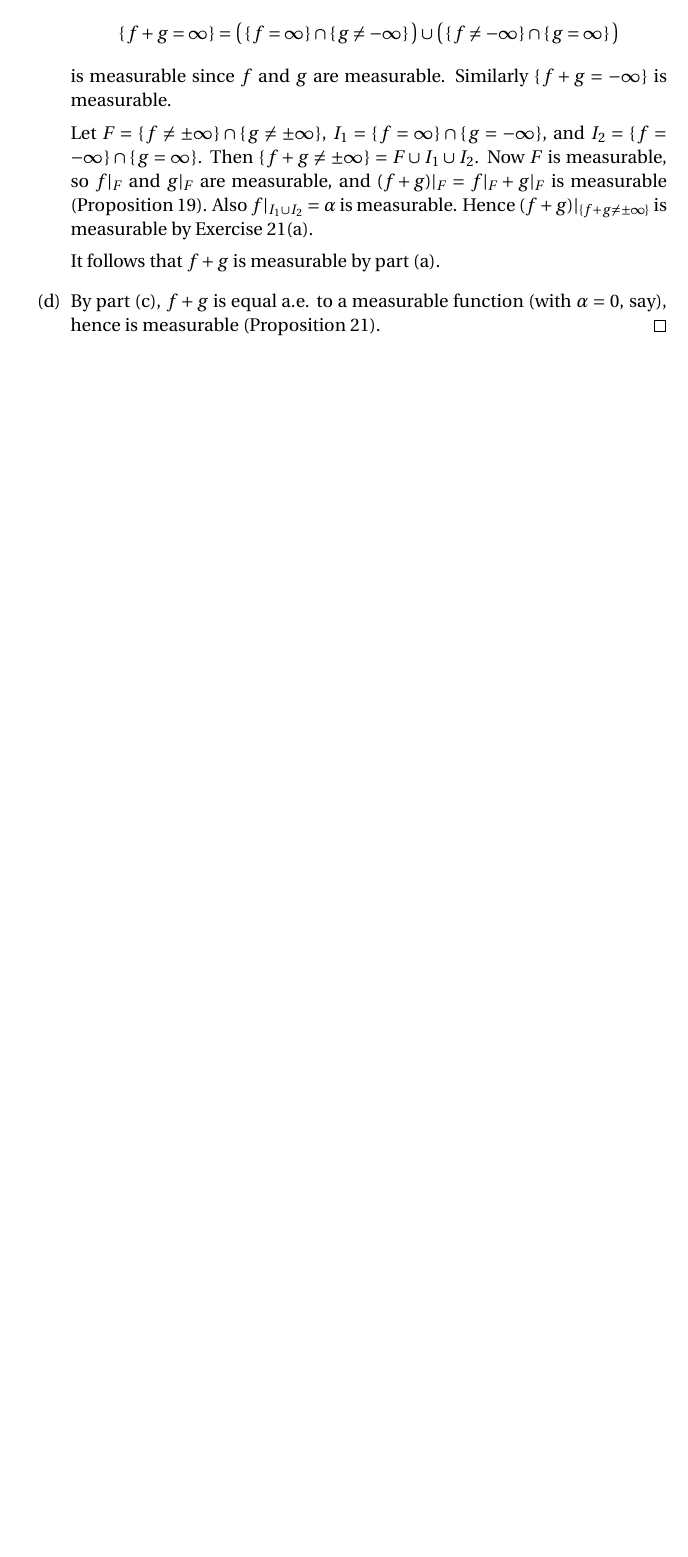
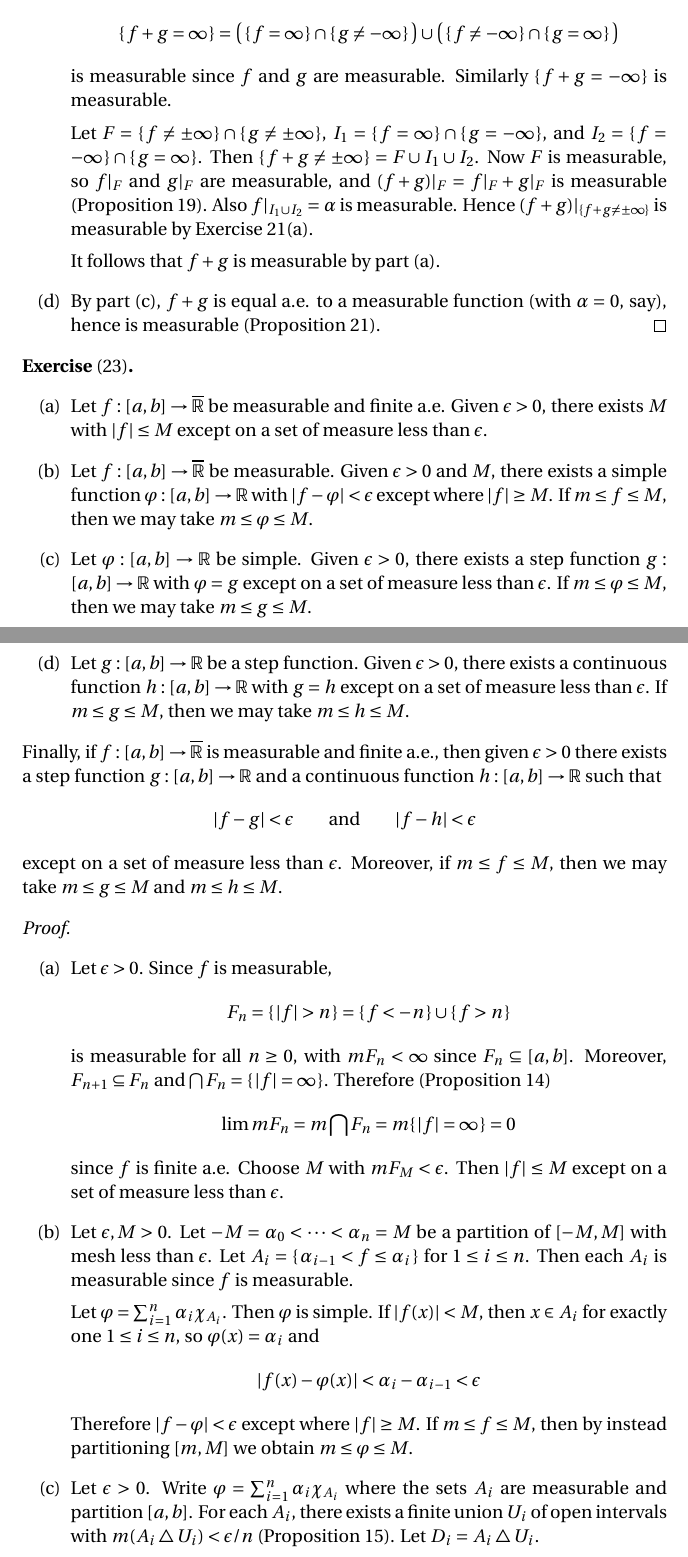
Before and after one commit to blargoner/math-analysis-royden, a LaTeX problem sheet (exercises.tex): part of page 8 of 8 before the commit and two parts of pages 8 and 9 of 10 after it, the two joined at a grey line, cut so that both start at the same text, the shorter picture padded with empty space. Compiled offline with pdfLaTeX.

Commit message:
chapter 3, section 5

```diff
--- a/exercises.tex
+++ b/exercises.tex
@@ -17,10 +17,14 @@
 
 \newcommand{\len}{l}
 \newcommand{\mo}{m^*}
+\newcommand{\m}{m}
 
 \newcommand{\comp}[1]{\widetilde{#1}}
 \newcommand{\closure}[1]{\overline{#1}}
 \newcommand{\res}[2]{{#1}|_{#2}}
+\newcommand{\abs}[1]{|{#1}|}
+\newcommand{\bigabs}[1]{\left|{#1}\right|}
+\newcommand{\chr}[1]{\chi_{#1}}
 
 % Theorems
 \theoremstyle{plain}
@@ -294,6 +300,34 @@ is measurable since \(f\)~and~\(g\) are measurable. Similarly \(\{\,f+g=-\infty\
 Let \(F=\{\,f\ne\pm\infty\,\}\sect\{\,g\ne\pm\infty\,\}\), \(I_1=\{\,f=\infty\,\}\sect\{\,g=-\infty\,\}\), and \(I_2=\{\,f=-\infty\,\}\sect\{\,g=\infty\,\}\). Then \(\{\,f+g\ne\pm\infty\,\}=F\union I_1\union I_2\). Now \(F\)~is measurable, so \(\res{f}{F}\)~and~\(\res{g}{F}\) are measurable, and \(\res{(f+g)}{F}=\res{f}{F}+\res{g}{F}\) is measurable (Proposition~19). Also \(\res{f}{I_1\union I_2}=\alpha\) is measurable. Hence \(\res{(f+g)}{\{f+g\ne\pm\infty\}}\)~is measurable by Exercise~21(a).
 
 It follows that \(f+g\)~is measurable by part~(a).
-\item[(d)] By part~(c), \(f+g\)~is equal a.e. to a measurable function (with \(\alpha=0\), say), hence is measurable (Proposition~21).\qedhere
+
+\item[(d)] By part~(c), \(f+g\)~is equal~a.e. to a measurable function (with \(\alpha=0\), say), hence is measurable (Proposition~21).\qedhere
 \end{enumerate}
 \end{proof}
+
+\begin{exer}[23]\
+\begin{enumerate}
+\item[(a)] Let \(f:[a,b]\to\Rex\) be measurable and finite~a.e. Given \(\epsilon>0\), there exists~\(M\) with \(\abs{f}\le M\) except on a set of measure less than~\(\epsilon\).
+\item[(b)] Let \(f:[a,b]\to\Rex\) be measurable. Given \(\epsilon>0\) and~\(M\), there exists a simple function \(\varphi:[a,b]\to\R\) with \(\abs{f-\varphi}<\epsilon\) except where \(\abs{f}\ge M\). If \(m\le f\le M\), then we may take \(m\le\varphi\le M\).
+\item[(c)] Let \(\varphi:[a,b]\to\R\) be simple. Given \(\epsilon>0\), there exists a step function \(g:[a,b]\to\R\) with \(\varphi=g\) except on a set of measure less than~\(\epsilon\). If \(m\le\varphi\le M\), then we may take \(m\le g\le M\).
+\item[(d)] Let \(g:[a,b]\to\R\) be a step function. Given \(\epsilon>0\), there exists a continuous function \(h:[a,b]\to\R\) with \(g=h\) except on a set of measure less than~\(\epsilon\). If \(m\le g\le M\), then we may take \(m\le h\le M\).
+\end{enumerate}
+Finally, if \(f:[a,b]\to\Rex\) is measurable and finite~a.e., then given \(\epsilon>0\) there exists a step function~\(g:[a,b]\to\R\) and a continuous function \(h:[a,b]\to\R\) such that
+\[\abs{f-g}<\epsilon\qquad\text{and}\qquad\abs{f-h}<\epsilon\]
+except on a set of measure less than~\(\epsilon\). Moreover, if \(m\le f\le M\), then we may take \(m\le g\le M\) and \(m\le h\le M\).
+\end{exer}
+\begin{proof}\
+\begin{enumerate}
+\item[(a)] Let \(\epsilon>0\). Since \(f\)~is measurable,
+\[F_n=\{\,\abs{f}>n\,\}=\{\,f<-n\,\}\union\{\,f>n\,\}\]
+is measurable for all~\(n\ge0\), with \(\m F_n<\infty\) since \(F_n\subseteq[a,b]\). Moreover, \(F_{n+1}\subseteq F_n\) and \(\bigsect F_n=\{\,\abs{f}=\infty\,\}\). Therefore (Proposition~14)
+\[\lim\m F_n=\m\bigsect F_n=\m\{\,\abs{f}=\infty\,\}=0\]
+since \(f\)~is finite~a.e. Choose~\(M\) with \(\m F_M<\epsilon\). Then \(\abs{f}\le M\) except on a set of measure less than~\(\epsilon\).
+
+\item[(b)] Let \(\epsilon,M>0\). Let \(-M=\alpha_0<\cdots<\alpha_n=M\) be a partition of~\([-M,M]\) with mesh less than~\(\epsilon\). Let \(A_i=\{\,\alpha_{i-1}<f\le\alpha_i\,\}\) for \(1\le i\le n\). Then each~\(A_i\) is measurable since \(f\)~is measurable.
+
+Let \(\varphi=\sum_{i=1}^n\alpha_i\chr{A_i}\). Then \(\varphi\)~is simple. If \(\abs{f(x)}<M\), then \(x\in A_i\) for exactly one \(1\le i\le n\), so \(\varphi(x)=\alpha_i\) and
+\[\abs{f(x)-\varphi(x)}<\alpha_i-\alpha_{i-1}<\epsilon\]
+Therefore \(\abs{f-\varphi}<\epsilon\) except where \(\abs{f}\ge M\). If \(m\le f\le M\), then by instead partitioning \([m,M]\) we obtain \(m\le\varphi\le M\).
+
+\item[(c)] Let \(\epsilon>0\). Write \(\varphi=\sum_{i=1}^n\alpha_i\chr{A_i}\) where the sets~\(A_i\) are measurable and partition~\([a,b]\). For each~\(A_i\), there exists a finite union~\(U_i\) of open intervals with \(\m(A_i\diff U_i)<\epsilon/n\) (Proposition~15). Let \(D_i=A_i\diff U_i\).
```
Also changed, not shown: exercises.tex (21 more changed lines).
